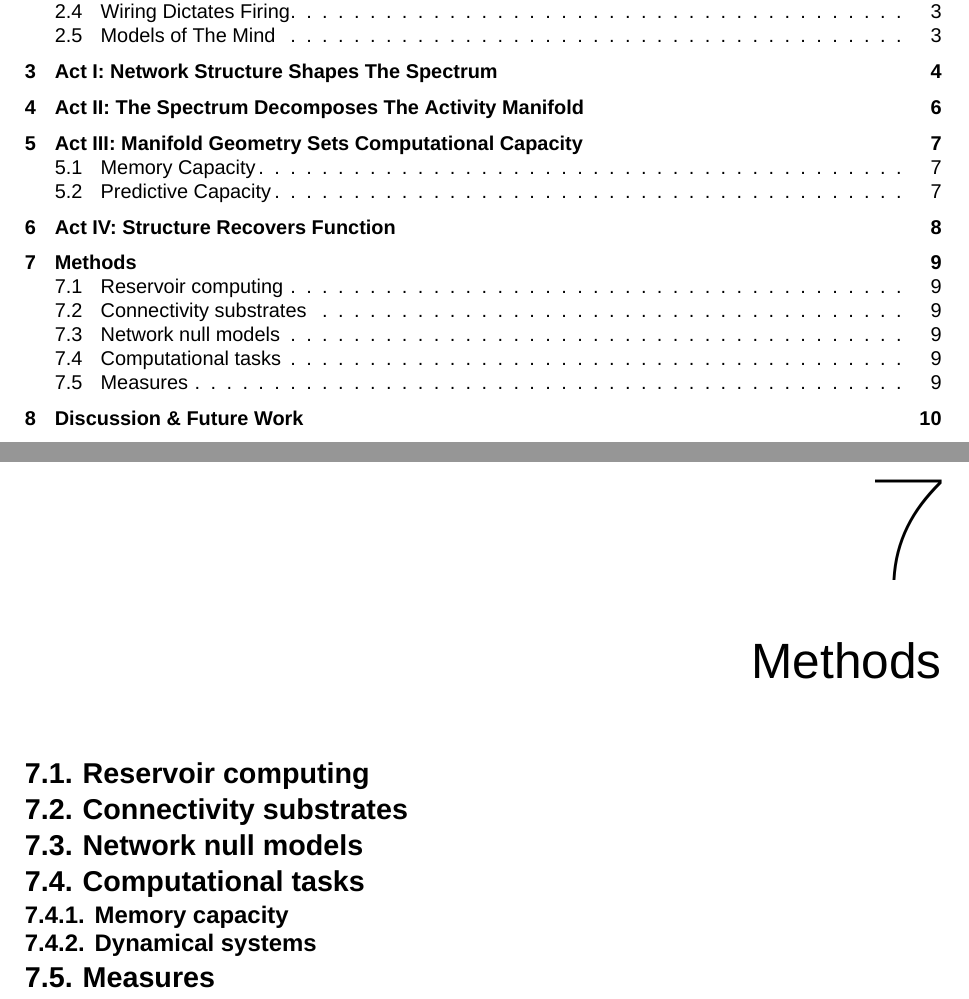
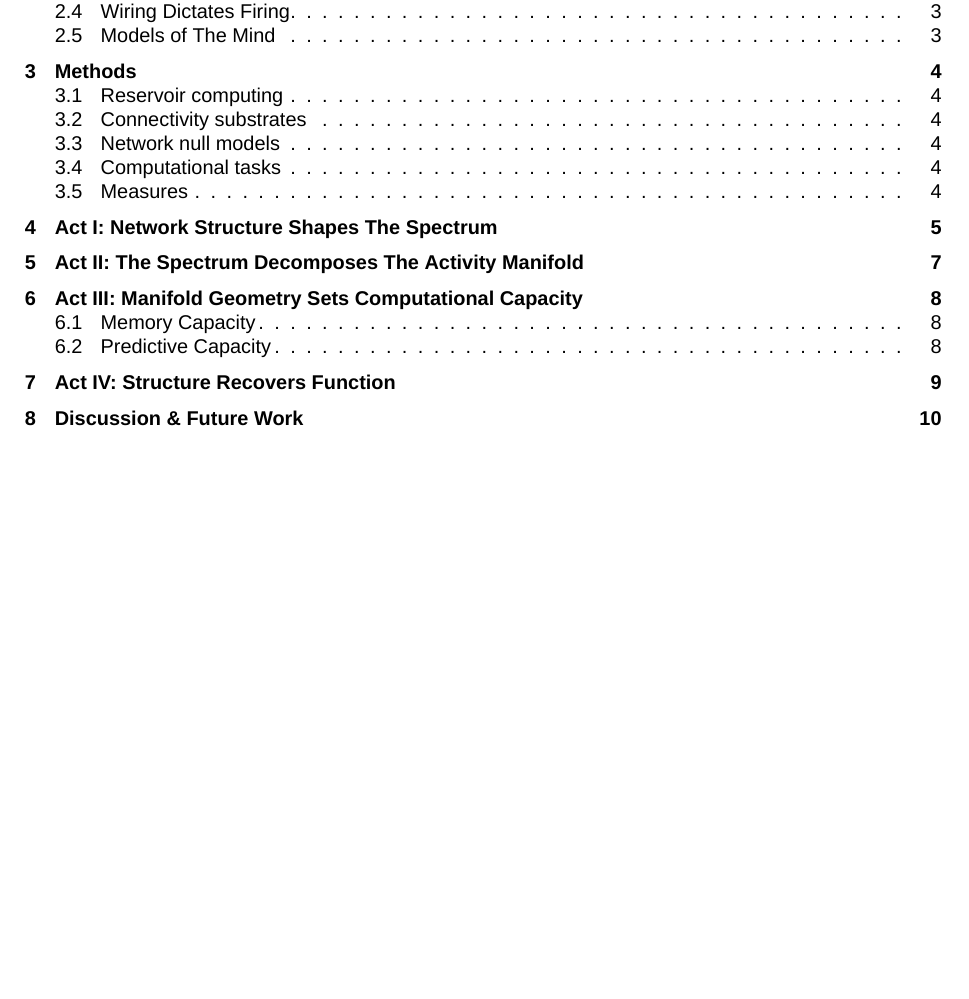
Before and after one commit to mmdt01/cognitive-connectomes, a LaTeX thesis (report/thesis/main.tex): two parts of pages 9 and 21 of 25 before the commit and part of page 9 of 25 after it, the two joined at a grey line, cut so that both start at the same text, the shorter picture padded with empty space. Compiled offline with XeLaTeX; a missing font is replaced by an installed copy or a similar font.

Commit message:
docs(thesis): resolve two preamble clashes, put the methods chapter in order
Three fixes to the imported report skeleton, none of them mine to claim: the
preamble loaded algorithm alongside the class's own algorithm2e (cls:55) and
redefined \blankpage, which the class already defines (cls:208); both are now
commented out with the clash recorded beside them. chapter-3-methods was
\input after Act IV, so the compiled document ran the acts before the methods
they rest on, and it now sits between related work and Act I.

report/thesis/build/ joins .gitignore: LaTeX build output is regenerable and
does not belong in the repository.

```diff
--- a/report/thesis/main.tex
+++ b/report/thesis/main.tex
@@ -11,7 +11,7 @@
 % \usepackage{subfigure}
 \usepackage{subcaption}
 \usepackage{subfig}
-\usepackage{algorithm}
+% \usepackage{algorithm}   % clashes: the class already loads algorithm2e (cls:55)
 \usepackage{algpseudocode}
 \usepackage{listings}
 \usepackage{xcolor}
@@ -22,11 +22,7 @@
 \usepackage{color, soul}
 \usepackage{afterpage}
 
-\newcommand\blankpage{%
-    \null
-    \thispagestyle{empty}%
-    \addtocounter{page}{-1}%
-    \newpage}
+% \blankpage is already defined by the class (cls:208) -- duplicate removed.
 
 \definecolor{lightgray}{gray}{0.9}
 \definecolor{codegreen}{rgb}{0,0.6,0}
```
Also changed, not shown: report/thesis/main.tex (2 more changed lines), 1 other file.
